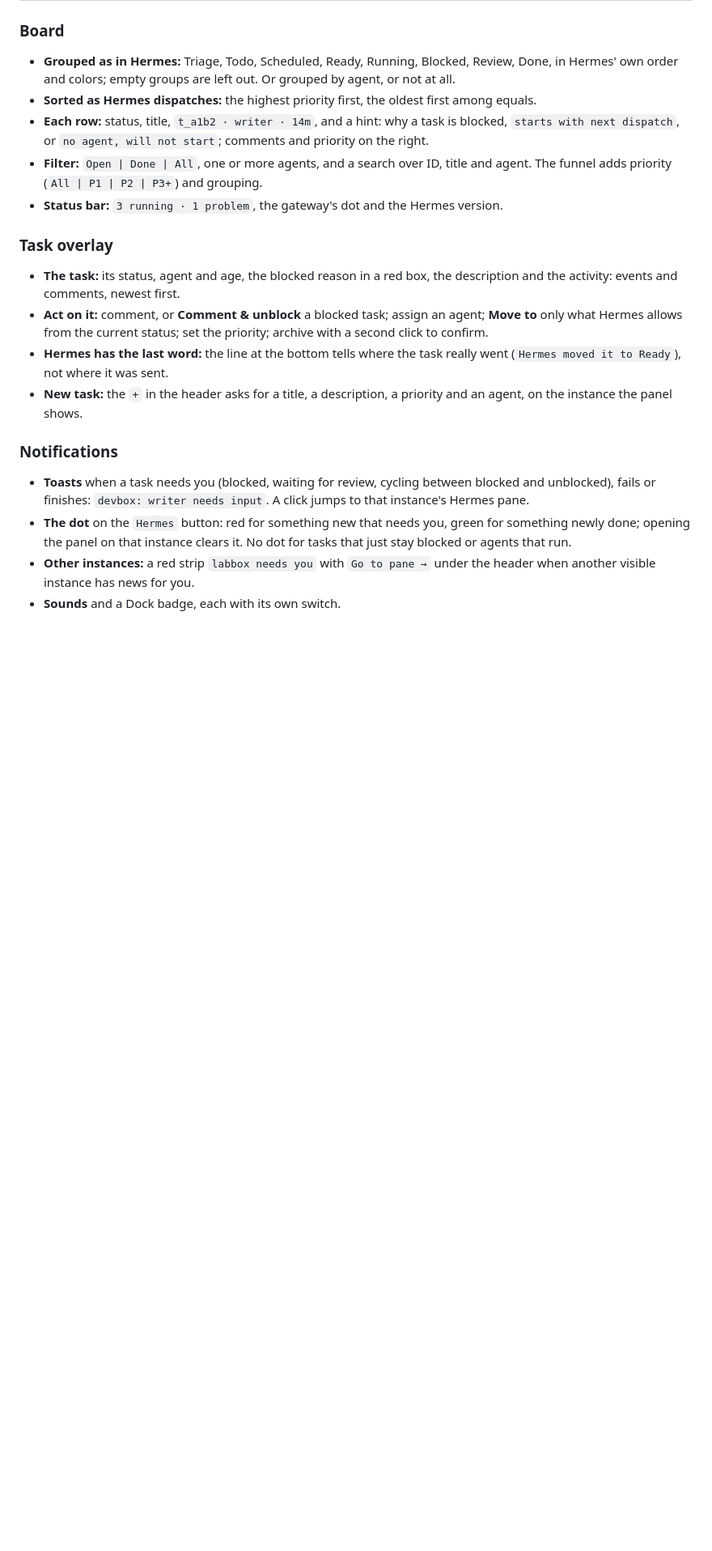
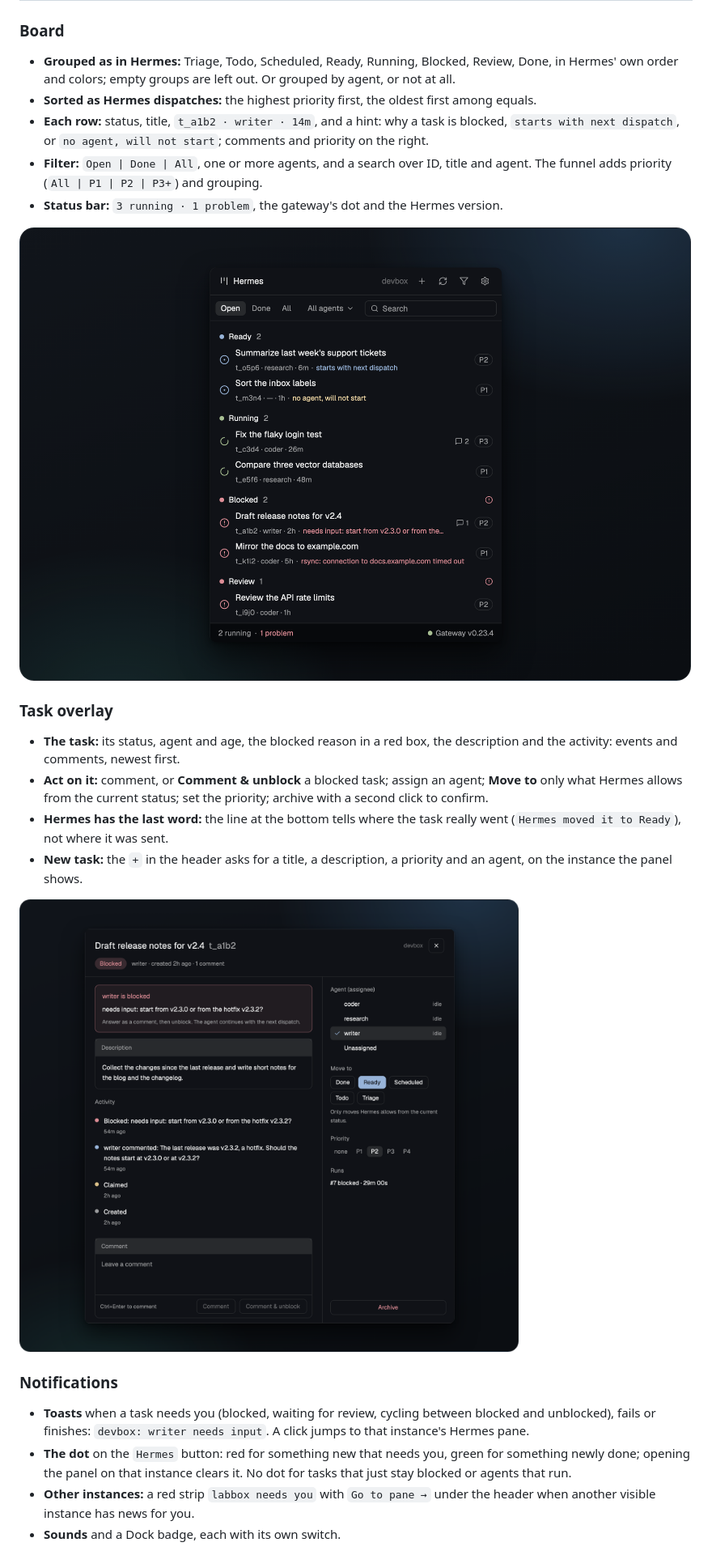
Before and after one commit to Srv-02/herdr-hermeskanban, a Markdown page: README.md, the part around one of its changes. Shown at 81% size. GitHub-like rendering; pictures changed too: screenshots/board.png (added), screenshots/overlay.png (added); blank space fills up the shorter version.

```diff
--- a/README.md
+++ b/README.md
@@ -39,6 +41,8 @@ Then click `Hermes` in the tab bar.
 - **Filter:** `Open | Done | All`, one or more agents, and a search over ID, title and agent. The funnel adds priority (`All | P1 | P2 | P3+`) and grouping.
 - **Status bar:** `3 running · 1 problem`, the gateway's dot and the Hermes version.
 
+![The board of devbox grouped by status](screenshots/board.png)
+
 ### Task overlay
 
 - **The task:** its status, agent and age, the blocked reason in a red box, the description and the activity: events and comments, newest first.
@@ -46,6 +50,8 @@ Then click `Hermes` in the tab bar.
 - **Hermes has the last word:** the line at the bottom tells where the task really went (`Hermes moved it to Ready`), not where it was sent.
 - **New task:** the `+` in the header asks for a title, a description, a priority and an agent, on the instance the panel shows.
 
+![A blocked task in its overlay](screenshots/overlay.png)
+
 ### Notifications
 
 - **Toasts** when a task needs you (blocked, waiting for review, cycling between blocked and unblocked), fails or finishes: `devbox: writer needs input`. A click jumps to that instance's Hermes pane.
```
Also changed, not shown: other parts of README.md (+6 -0 lines), scripts/screenshots/README.md (+1 -1 lines), preview.png (added), screenshots/notifications.png (added), screenshots/settings.png (added), 5 other files.
